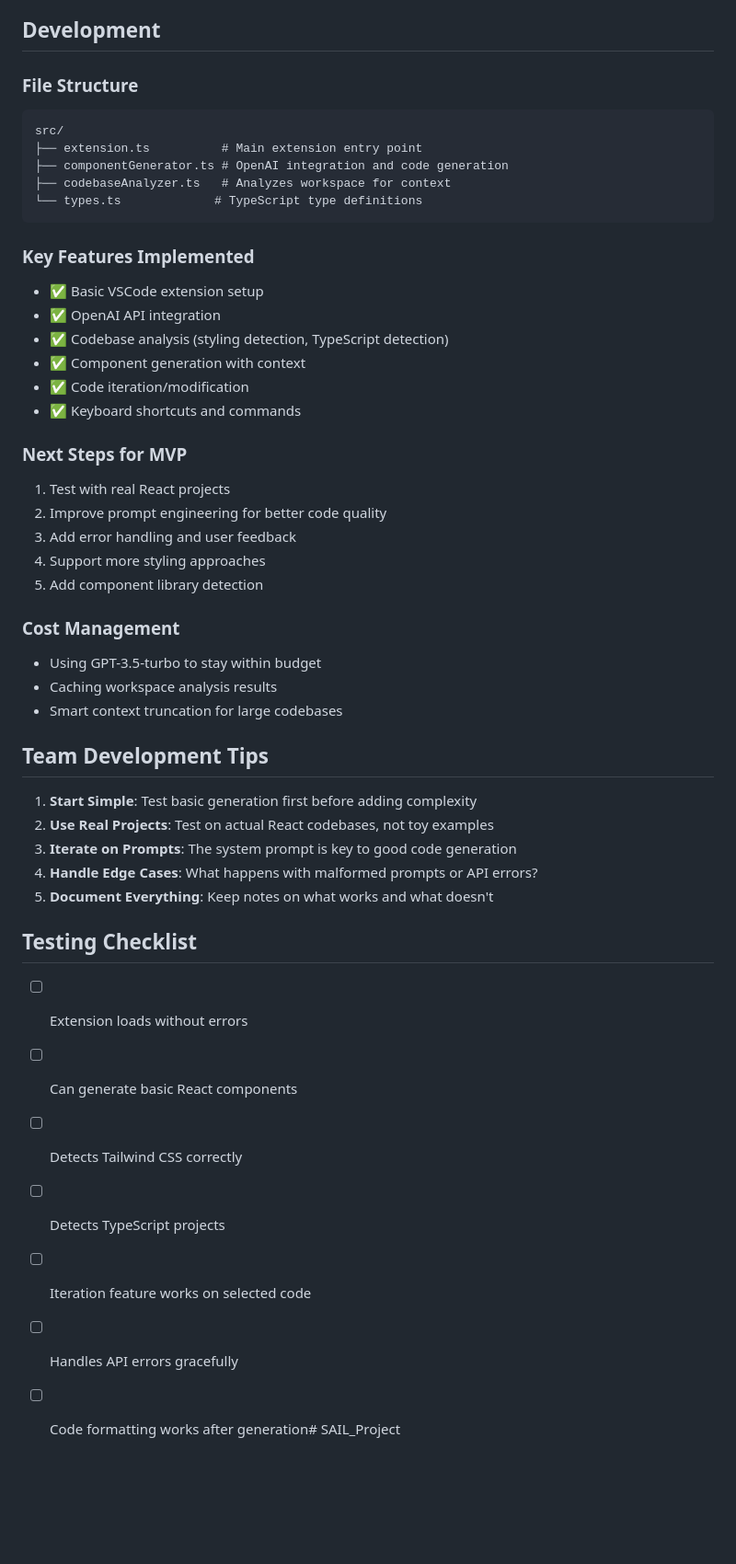
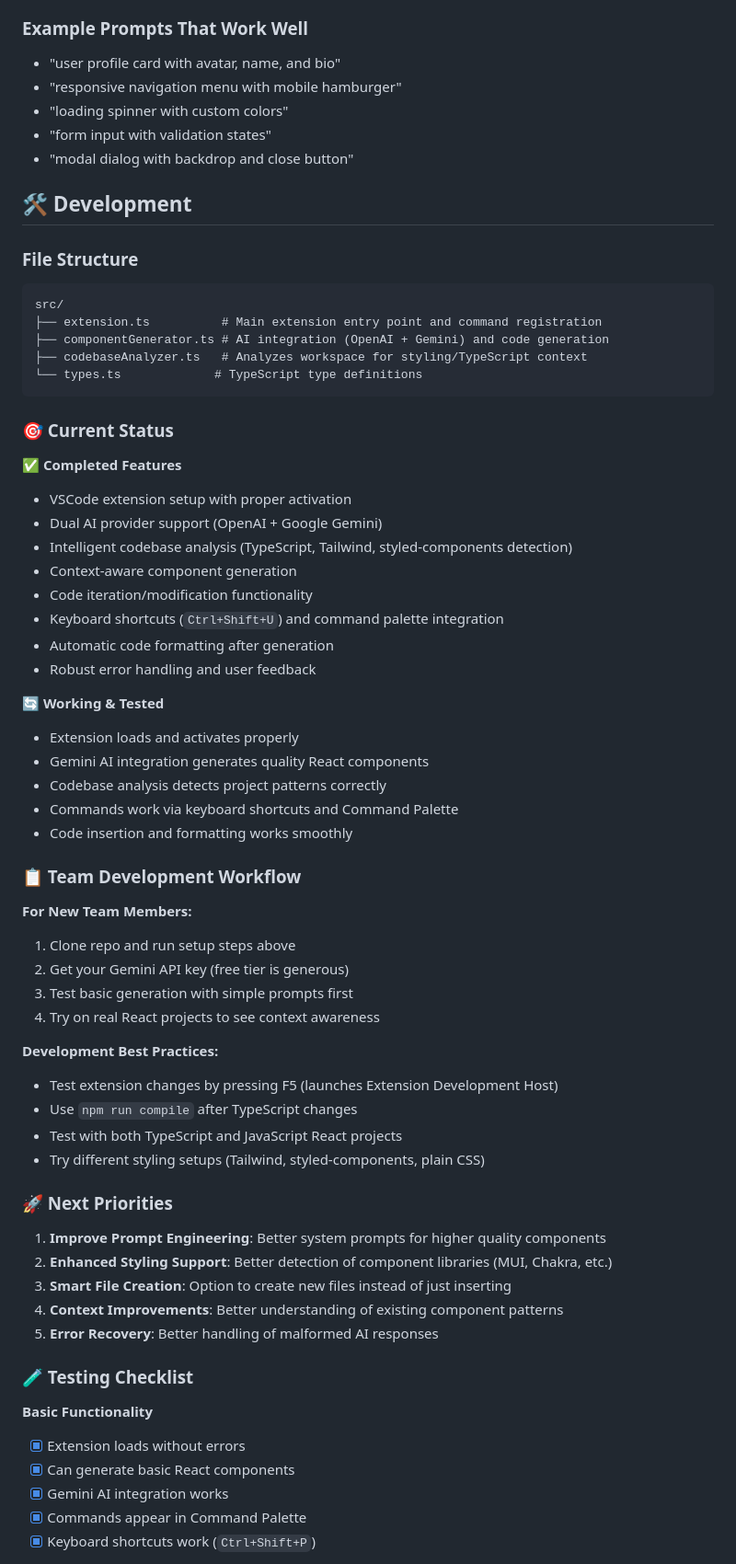
Before and after one commit to VPhilavong/Palette, a Markdown page: README.md, the part around one of its changes. Shown at 92% size. GitHub-like rendering; blank space fills up the shorter version.

````diff
--- a/README.md
+++ b/README.md
@@ -46,51 +60,70 @@ npm run compile
 3. Describe changes: "make it responsive" or "add loading state"
 4. Selected code is replaced with modified version
 
-## Development
+### Example Prompts That Work Well
+- "user profile card with avatar, name, and bio"
+- "responsive navigation menu with mobile hamburger"
+- "loading spinner with custom colors"
+- "form input with validation states"
+- "modal dialog with backdrop and close button"
+
+## 🛠️ Development
 
 ### File Structure
 ```
 src/
-├── extension.ts          # Main extension entry point
-├── componentGenerator.ts # OpenAI integration and code generation
-├── codebaseAnalyzer.ts   # Analyzes workspace for context
+├── extension.ts          # Main extension entry point and command registration
+├── componentGenerator.ts # AI integration (OpenAI + Gemini) and code generation
+├── codebaseAnalyzer.ts   # Analyzes workspace for styling/TypeScript context
 └── types.ts             # TypeScript type definitions
 ```
 
-### Key Features Implemented
-- ✅ Basic VSCode extension setup
-- ✅ OpenAI API integration
-- ✅ Codebase analysis (styling detection, TypeScript detection)
-- ✅ Component generation with context
-- ✅ Code iteration/modification
-- ✅ Keyboard shortcuts and commands
+### 🎯 Current Status
 
-### Next Steps for MVP
-1. Test with real React projects
-2. Improve prompt engineering for better code quality
-3. Add error handling and user feedback
-4. Support more styling approaches
-5. Add component library detection
+**✅ Completed Features**
+- VSCode extension setup with proper activation
+- Dual AI provider support (OpenAI + Google Gemini)
+- Intelligent codebase analysis (TypeScript, Tailwind, styled-components detection)
+- Context-aware component generation
+- Code iteration/modification functionality
+- Keyboard shortcuts (`Ctrl+Shift+U`) and command palette integration
+- Automatic code formatting after generation
+- Robust error handling and user feedback
 
-### Cost Management
-- Using GPT-3.5-turbo to stay within budget
-- Caching workspace analysis results
-- Smart context truncation for large codebases
+**🔄 Working & Tested**
+- Extension loads and activates properly
+- Gemini AI integration generates quality React components
+- Codebase analysis detects project patterns correctly
+- Commands work via keyboard shortcuts and Command Palette
+- Code insertion and formatting works smoothly
 
-## Team Development Tips
+### 📋 Team Development Workflow
 
-1. **Start Simple**: Test basic generation first before adding complexity
-2. **Use Real Projects**: Test on actual React codebases, not toy examples
-3. **Iterate on Prompts**: The system prompt is key to good code generation
-4. **Handle Edge Cases**: What happens with malformed prompts or API errors?
-5. **Document Everything**: Keep notes on what works and what doesn't
+**For New Team Members:**
+1. Clone repo and run setup steps above
+2. Get your Gemini API key (free tier is generous)
+3. Test basic generation with simple prompts first
+4. Try on real React projects to see context awareness
 
-## Testing Checklist
+**Development Best Practices:**
+- Test extension changes by pressing F5 (launches Extension Development Host)
+- Use `npm run compile` after TypeScript changes
+- Test with both TypeScript and JavaScript React projects
+- Try different styling setups (Tailwind, styled-components, plain CSS)
 
-- [ ] Extension loads without errors
-- [ ] Can generate basic React components
-- [ ] Detects Tailwind CSS correctly
-- [ ] Detects TypeScript projects
-- [ ] Iteration feature works on selected code
-- [ ] Handles API errors gracefully
-- [ ] Code formatting works after generation# SAIL_Project
+### 🚀 Next Priorities
+1. **Improve Prompt Engineering**: Better system prompts for higher quality components
+2. **Enhanced Styling Support**: Better detection of component libraries (MUI, Chakra, etc.)
+3. **Smart File Creation**: Option to create new files instead of just inserting
+4. **Context Improvements**: Better understanding of existing component patterns
+5. **Error Recovery**: Better handling of malformed AI responses
+
+### 🧪 Testing Checklist
+
+**Basic Functionality**
+- [x] Extension loads without errors
+- [x] Can generate basic React components
+- [x] Gemini AI integration works
+- [x] Commands appear in Command Palette
+- [x] Keyboard shortcuts work (`Ctrl+Shift+P`)
+
````
Also changed, not shown: other parts of README.md (+69 -20 lines).
